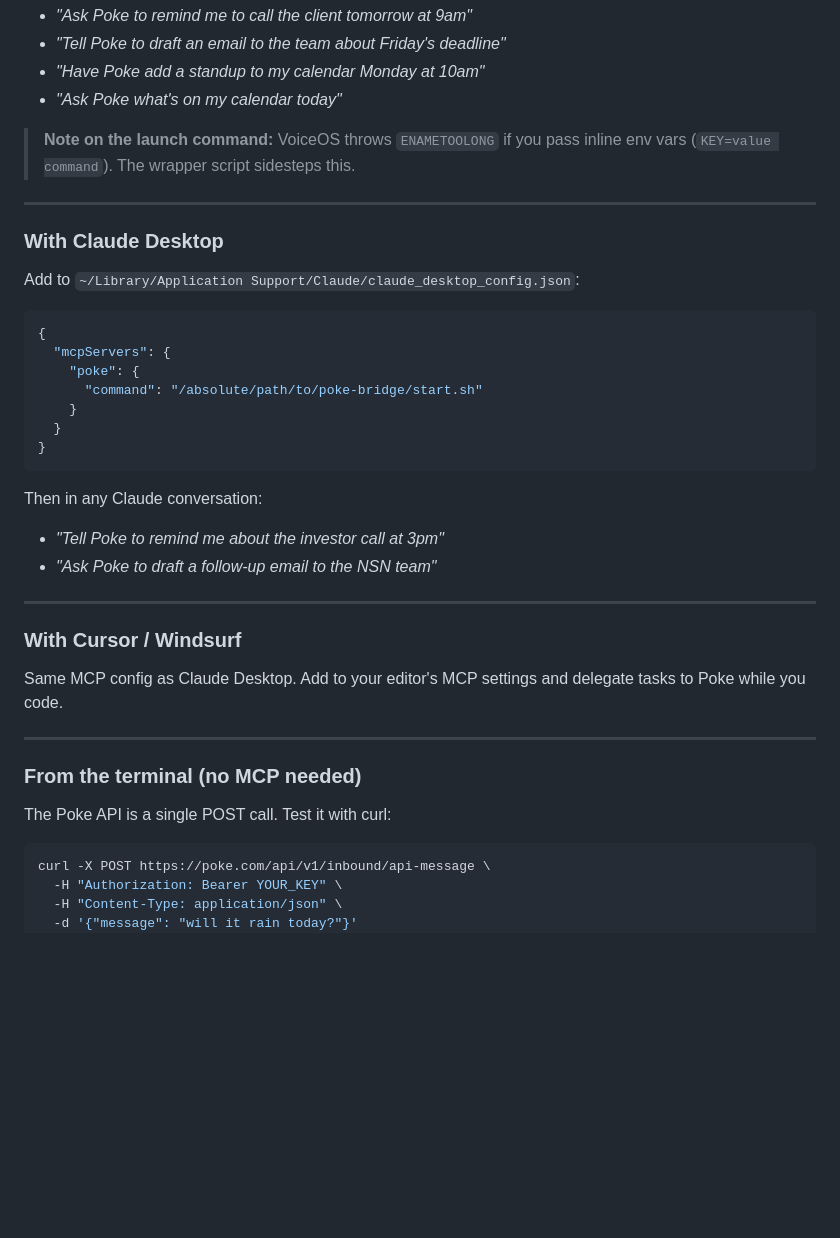
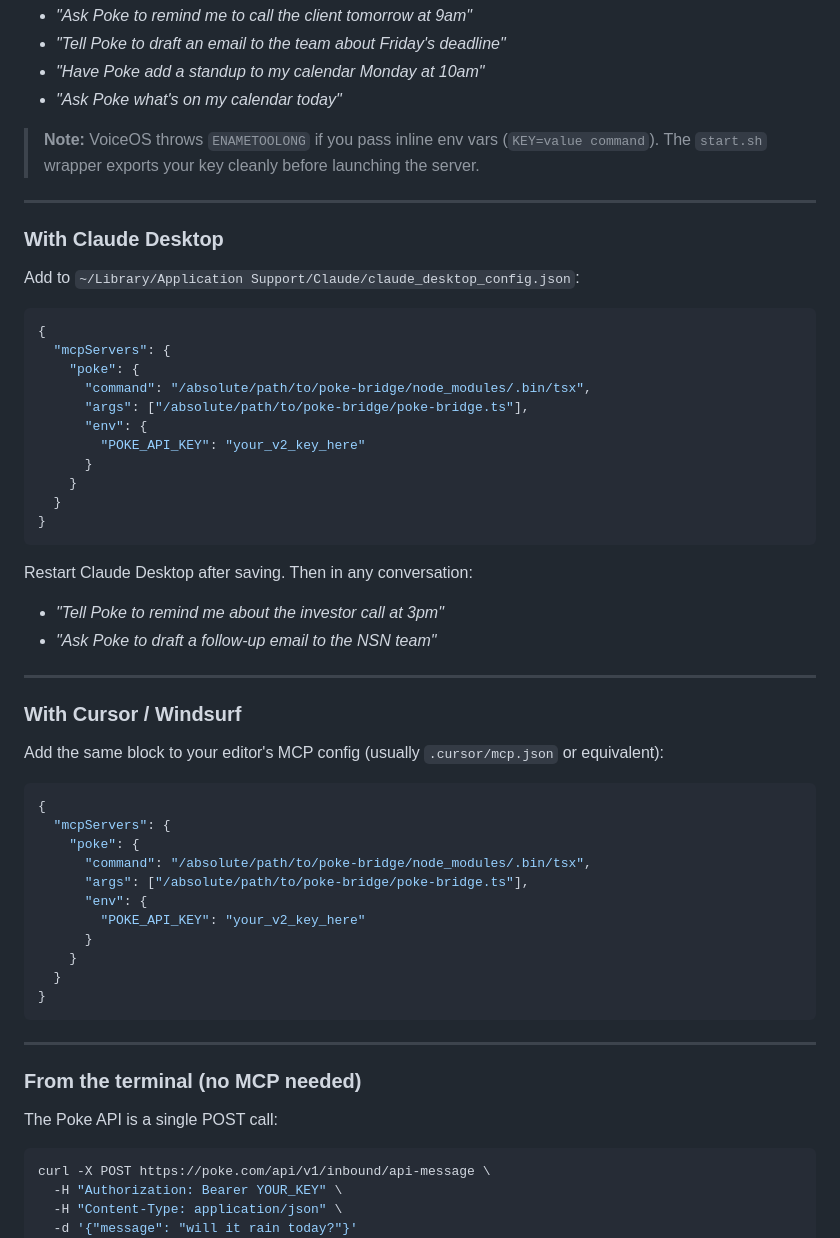
Before and after one commit to gabeperez/poke-bridge, a Markdown page: README.md, the part around one of its changes. Rendered like a GitHub page; blank space fills up the shorter version.

Commit message:
fix: correct Claude Desktop and Cursor MCP config — use tsx + args + env instead of start.sh wrapper

````diff
--- a/README.md
+++ b/README.md
@@ -93,7 +93,7 @@ Then speak naturally:
 - *"Have Poke add a standup to my calendar Monday at 10am"*
 - *"Ask Poke what's on my calendar today"*
 
-> **Note on the launch command:** VoiceOS throws `ENAMETOOLONG` if you pass inline env vars (`KEY=value command`). The wrapper script sidesteps this.
+> **Note:** VoiceOS throws `ENAMETOOLONG` if you pass inline env vars (`KEY=value command`). The `start.sh` wrapper exports your key cleanly before launching the server.
 
 ---
 
@@ -105,13 +105,17 @@ Add to `~/Library/Application Support/Claude/claude_desktop_config.json`:
 {
   "mcpServers": {
     "poke": {
-      "command": "/absolute/path/to/poke-bridge/start.sh"
+      "command": "/absolute/path/to/poke-bridge/node_modules/.bin/tsx",
+      "args": ["/absolute/path/to/poke-bridge/poke-bridge.ts"],
+      "env": {
+        "POKE_API_KEY": "your_v2_key_here"
+      }
     }
   }
 }
 ```
 
-Then in any Claude conversation:
+Restart Claude Desktop after saving. Then in any conversation:
 
 - *"Tell Poke to remind me about the investor call at 3pm"*
 - *"Ask Poke to draft a follow-up email to the NSN team"*
@@ -120,13 +124,27 @@ Then in any Claude conversation:
 
 ### With Cursor / Windsurf
 
-Same MCP config as Claude Desktop. Add to your editor's MCP settings and delegate tasks to Poke while you code.
+Add the same block to your editor's MCP config (usually `.cursor/mcp.json` or equivalent):
+
+```json
+{
+  "mcpServers": {
+    "poke": {
+      "command": "/absolute/path/to/poke-bridge/node_modules/.bin/tsx",
+      "args": ["/absolute/path/to/poke-bridge/poke-bridge.ts"],
+      "env": {
+        "POKE_API_KEY": "your_v2_key_here"
+      }
+    }
+  }
+}
+```
 
 ---
 
 ### From the terminal (no MCP needed)
 
-The Poke API is a single POST call. Test it with curl:
+The Poke API is a single POST call:
 
 ```bash
 curl -X POST https://poke.com/api/v1/inbound/api-message \
````
Also changed, not shown: other parts of README.md (+15 -4 lines).
